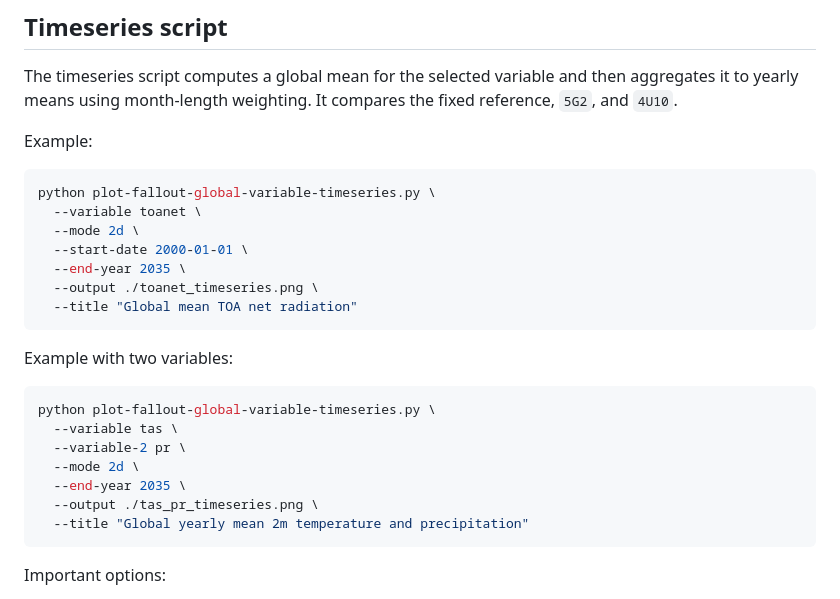
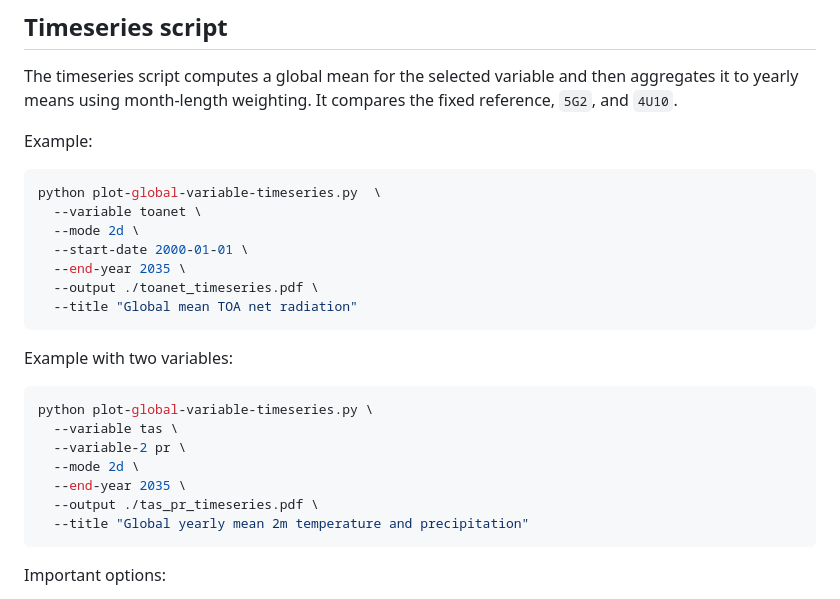
Before and after one commit to Silas2701/climate-modeling-lab-fallout, a Markdown page: analysis/README.md, the part around the change. Drawn GitHub-style.

Commit message:
chore: Update internal plot README

````diff
--- a/analysis/README.md
+++ b/analysis/README.md
@@ -27,24 +27,24 @@ The timeseries script computes a global mean for the selected variable and then
 Example:
 
 ```bash
-python plot-fallout-global-variable-timeseries.py \
+python plot-global-variable-timeseries.py  \
   --variable toanet \
   --mode 2d \
   --start-date 2000-01-01 \
   --end-year 2035 \
-  --output ./toanet_timeseries.png \
+  --output ./toanet_timeseries.pdf \
   --title "Global mean TOA net radiation"
 ```
 
 Example with two variables:
 
 ```bash
-python plot-fallout-global-variable-timeseries.py \
+python plot-global-variable-timeseries.py \
   --variable tas \
   --variable-2 pr \
   --mode 2d \
   --end-year 2035 \
-  --output ./tas_pr_timeseries.png \
+  --output ./tas_pr_timeseries.pdf \
   --title "Global yearly mean 2m temperature and precipitation"
 ```
 
````
